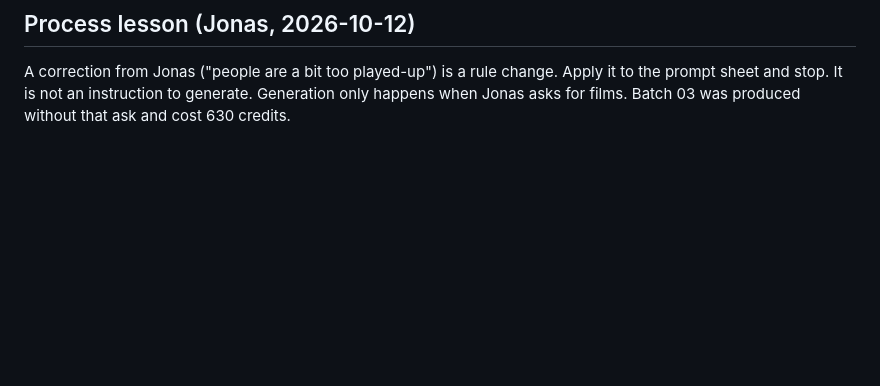
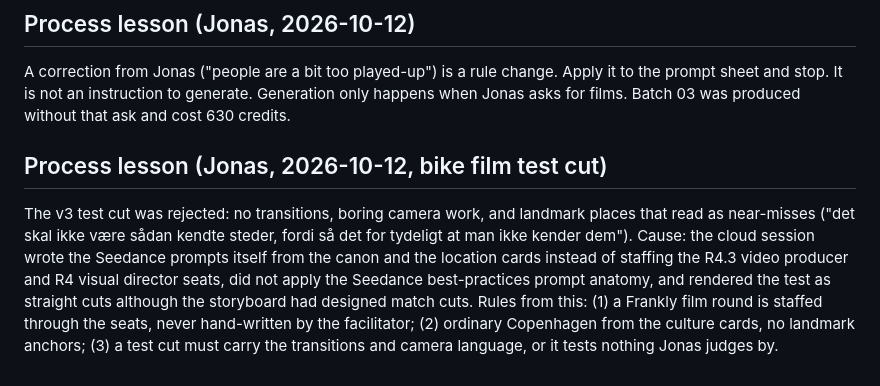
Before and after one commit to Jonas-smidt/frankly-os-site, a Markdown page: _lifestyle-film-prompts.md, the part around the change. Drawn GitHub-style; blank space fills up the shorter version.

Commit message:
Lab: lesson from the rejected v3 test cut — staff the seats, no landmarks, cuts must carry transitions
Co-Authored-By: Claude Fable 5.1 <noreply@anthropic.com>
Claude-Session: https://claude.ai/code/session_01ThH8ZykBJxZFDMgFphrdm3

```diff
--- a/_lifestyle-film-prompts.md
+++ b/_lifestyle-film-prompts.md
@@ -275,3 +275,15 @@ Batch 03 total: 18 generations × 35 = 630 credits. Balance after: 2,350.06.
 A correction from Jonas ("people are a bit too played-up") is a rule change. Apply it to the
 prompt sheet and stop. It is not an instruction to generate. Generation only happens when Jonas
 asks for films. Batch 03 was produced without that ask and cost 630 credits.
+
+## Process lesson (Jonas, 2026-10-12, bike film test cut)
+
+The v3 test cut was rejected: no transitions, boring camera work, and landmark places that read
+as near-misses ("det skal ikke være sådan kendte steder, fordi så det for tydeligt at man ikke
+kender dem"). Cause: the cloud session wrote the Seedance prompts itself from the canon and the
+location cards instead of staffing the R4.3 video producer and R4 visual director seats, did not
+apply the Seedance best-practices prompt anatomy, and rendered the test as straight cuts although
+the storyboard had designed match cuts. Rules from this: (1) a Frankly film round is staffed
+through the seats, never hand-written by the facilitator; (2) ordinary Copenhagen from the
+culture cards, no landmark anchors; (3) a test cut must carry the transitions and camera
+language, or it tests nothing Jonas judges by.
```
